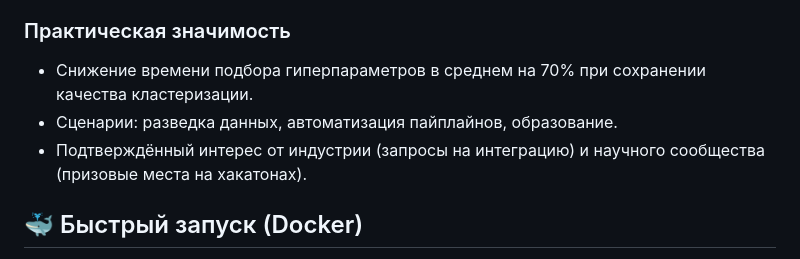
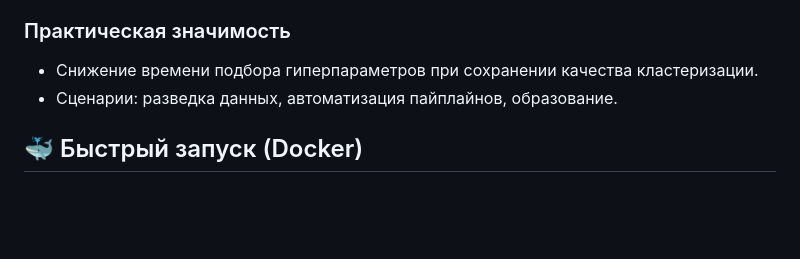
Before and after one commit to DanilkaCrazy/ClustMetaLearn, a Markdown page: README.md, the part around the change. Rendered like a GitHub page; blank space fills up the shorter version.

```diff
--- a/README.md
+++ b/README.md
@@ -71,9 +71,8 @@ flowchart TD
 - Открытая платформа с CLI и веб-интерфейсом.
 
 ### Практическая значимость
-- Снижение времени подбора гиперпараметров в среднем на 70% при сохранении качества кластеризации.
+- Снижение времени подбора гиперпараметров при сохранении качества кластеризации.
 - Сценарии: разведка данных, автоматизация пайплайнов, образование.
-- Подтверждённый интерес от индустрии (запросы на интеграцию) и научного сообщества (призовые места на хакатонах).
 
 ## 🐳 Быстрый запуск (Docker)
 
```
